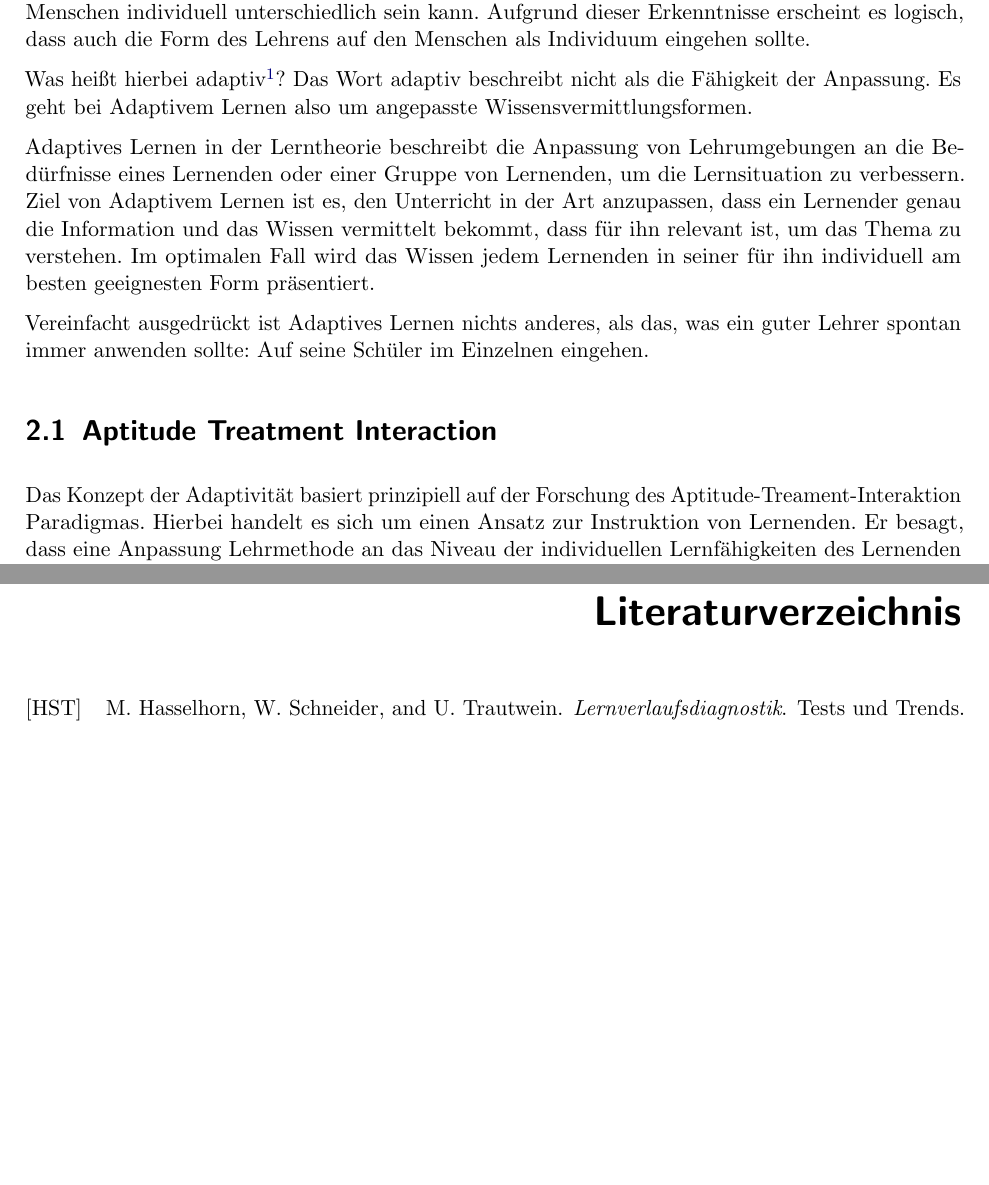
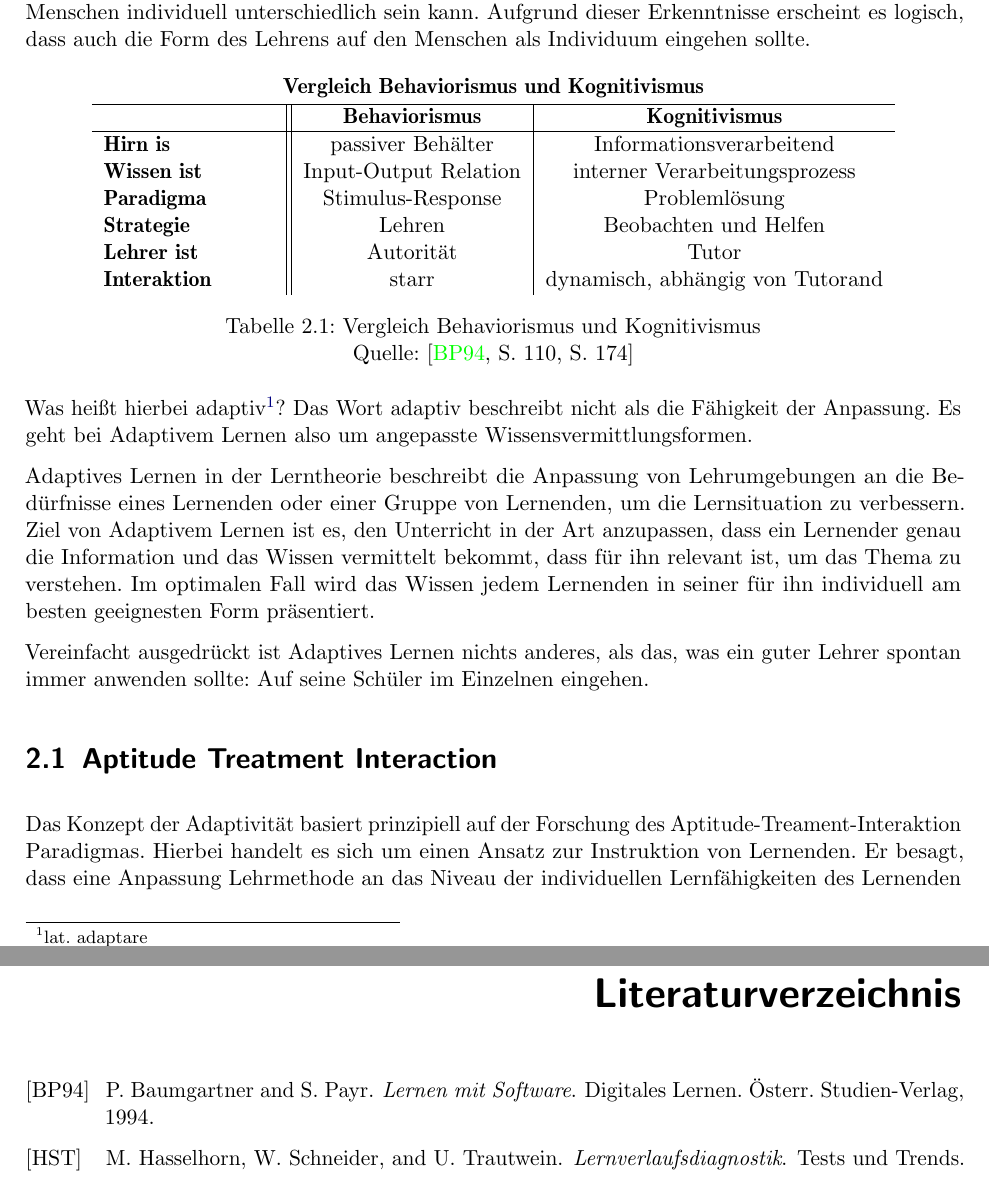
Before and after one commit to mervyn-mccreight/adaptive-learning-seminar, a LaTeX thesis (seminar/adaptive_learning_seminar.tex, which reads seminar/adaptive_learning_seminar.bib, seminar/kapitel/Lerntheorie.tex): two parts of pages 6 and 24 of 24, joined at a grey line, cut so that both start at the same text, the shorter picture padded with empty space. Compiled offline with pdfLaTeX; an older LaTeX class or package is replaced by its successor.

Commit message:
add table vergleich behaviorismus and kognitivismus. add citation source for table

```diff
--- a/seminar/adaptive_learning_seminar.bib
+++ b/seminar/adaptive_learning_seminar.bib
@@ -48,0 +54,3 @@
+  year={1994},
+  publisher={{\"O}sterr. Studien-Verlag}
+}
--- a/seminar/kapitel/Lerntheorie.tex
+++ b/seminar/kapitel/Lerntheorie.tex
@@ -6,6 +6,28 @@ Black-Box gesehen, wodurch die Individualität des Lernens eines jeden Menschen
 Erst in späteren Lerntheorien wie dem Konstruktivismus stellte sich heraus, dass der Lernprozess eines Menschen
 theoretisch für jeden Menschen individuell unterschiedlich sein kann.
 Aufgrund dieser Erkenntnisse erscheint es logisch, dass auch die Form des Lehrens auf den Menschen als Individuum eingehen sollte.
+
+\begin{table}[!htbp]
+	\centering
+	\begin{tabular}{c}
+		\textbf{Vergleich Behaviorismus und Kognitivismus}
+	\end{tabular}
+
+	\begin{tabular}{m{3cm} || c | c}
+		\hline
+		\  & \textbf{Behaviorismus} & \textbf{Kognitivismus} \\
+		\hline
+		\textbf{Hirn is} & passiver Behälter & Informationsverarbeitend \\
+		\textbf{Wissen ist} & Input-Output Relation & interner Verarbeitungsprozess \\
+		\textbf{Paradigma} & Stimulus-Response & Problemlösung  \\
+		\textbf{Strategie} & Lehren & Beobachten und Helfen \\
+		\textbf{Lehrer ist} & Autorität & Tutor \\
+		\textbf{Interaktion} & starr & dynamisch, abhängig von Tutorand \\
+	\end{tabular}
+
+	\caption[Vergleich Behaviorismus und Kognitivismus]{Vergleich Behaviorismus und Kognitivismus \\ Quelle: \cite[S. 110, S. 174]{baumgartner1994}}
+  \label{tab:behaviorismus_kognitivismus}
+\end{table}
 
 Was heißt hierbei adaptiv\footnote{lat. adaptare}?
 Das Wort adaptiv beschreibt nicht als die Fähigkeit der Anpassung.
```
Also changed, not shown: seminar/kapitel/Fazit.tex (+1 -1 lines), seminar/adaptive_learning_seminar.pdf, seminar/adaptive_learning_seminar.bib (5 more changed lines).
